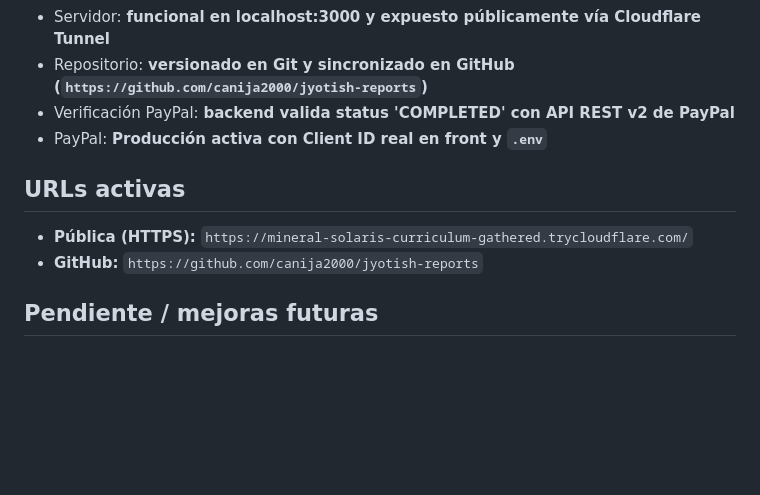
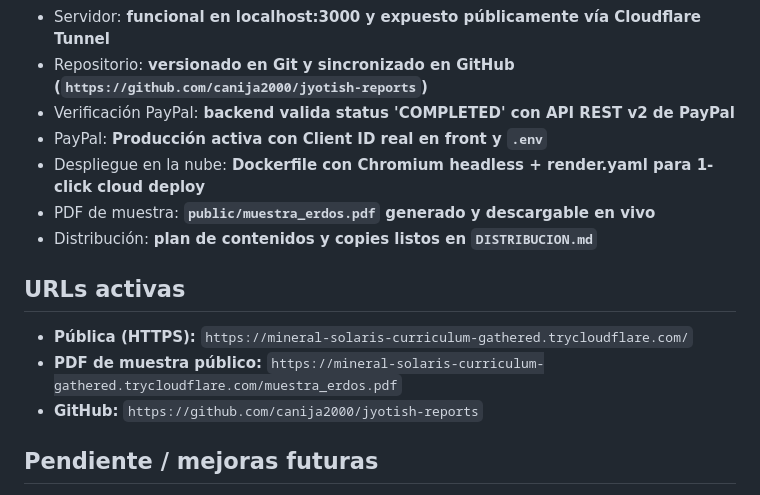
Before and after one commit to canija2000/jyotish-reports, a Markdown page: context.md, the part around the change. Rendered like a GitHub page; blank space fills up the shorter version.

Commit message:
docs: plan de distribucion y actualizacion de context.md

```diff
--- a/context.md
+++ b/context.md
@@ -168,9 +168,13 @@ El `body` de cada sección usa markdown mínimo: `**bold**`, `*italic*`, `### su
 - Repositorio: **versionado en Git y sincronizado en GitHub (`https://github.com/canija2000/jyotish-reports`)**
 - Verificación PayPal: **backend valida status 'COMPLETED' con API REST v2 de PayPal**
 - PayPal: **Producción activa con Client ID real en front y `.env`**
+- Despliegue en la nube: **Dockerfile con Chromium headless + render.yaml para 1-click cloud deploy**
+- PDF de muestra: **`public/muestra_erdos.pdf` generado y descargable en vivo**
+- Distribución: **plan de contenidos y copies listos en `DISTRIBUCION.md`**
 
 ## URLs activas
 - **Pública (HTTPS):** `https://mineral-solaris-curriculum-gathered.trycloudflare.com/`
+- **PDF de muestra público:** `https://mineral-solaris-curriculum-gathered.trycloudflare.com/muestra_erdos.pdf`
 - **GitHub:** `https://github.com/canija2000/jyotish-reports`
 
 ## Pendiente / mejoras futuras
```
Also changed, not shown: DISTRIBUCION.md (added, +61 -0 lines).
